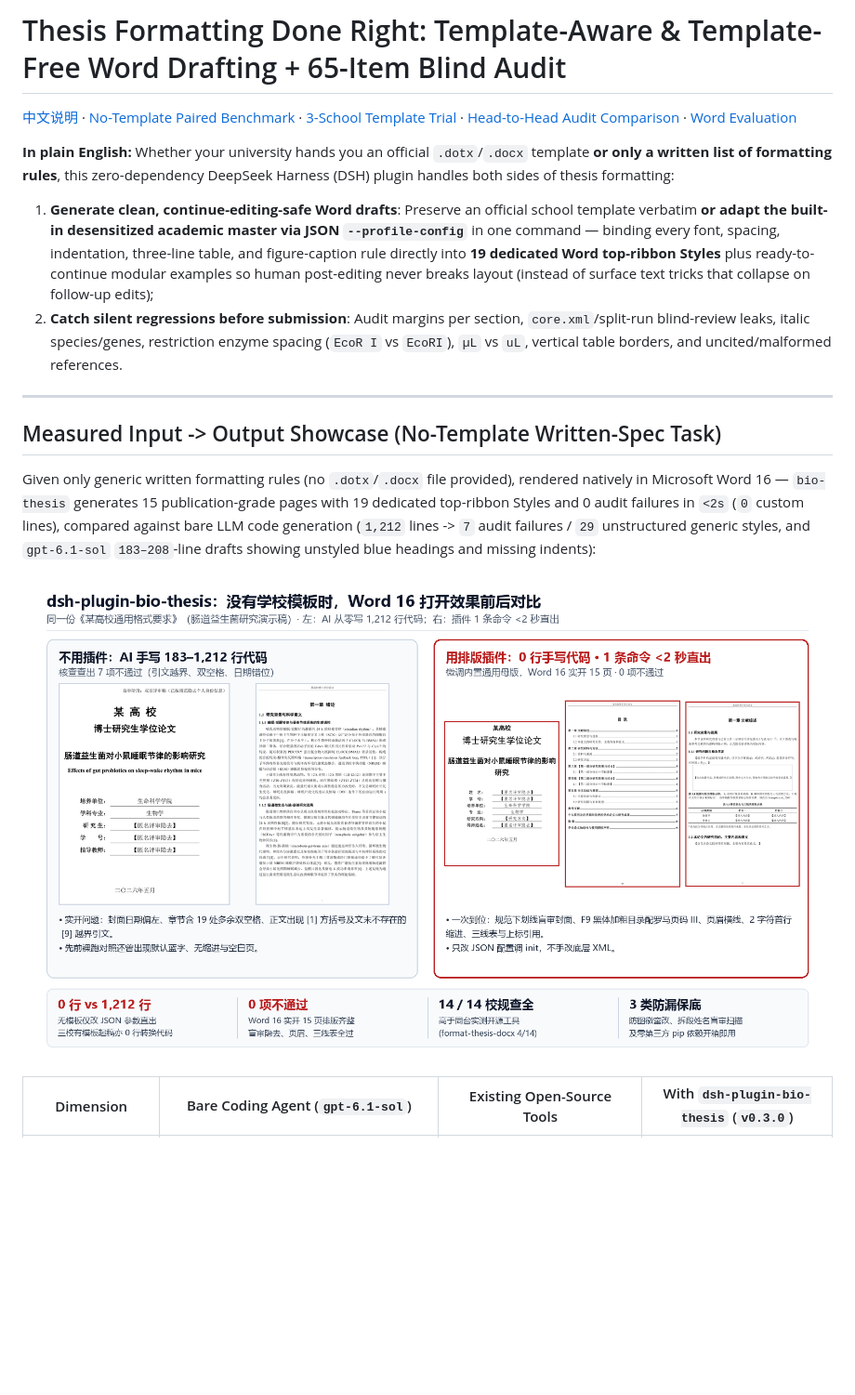
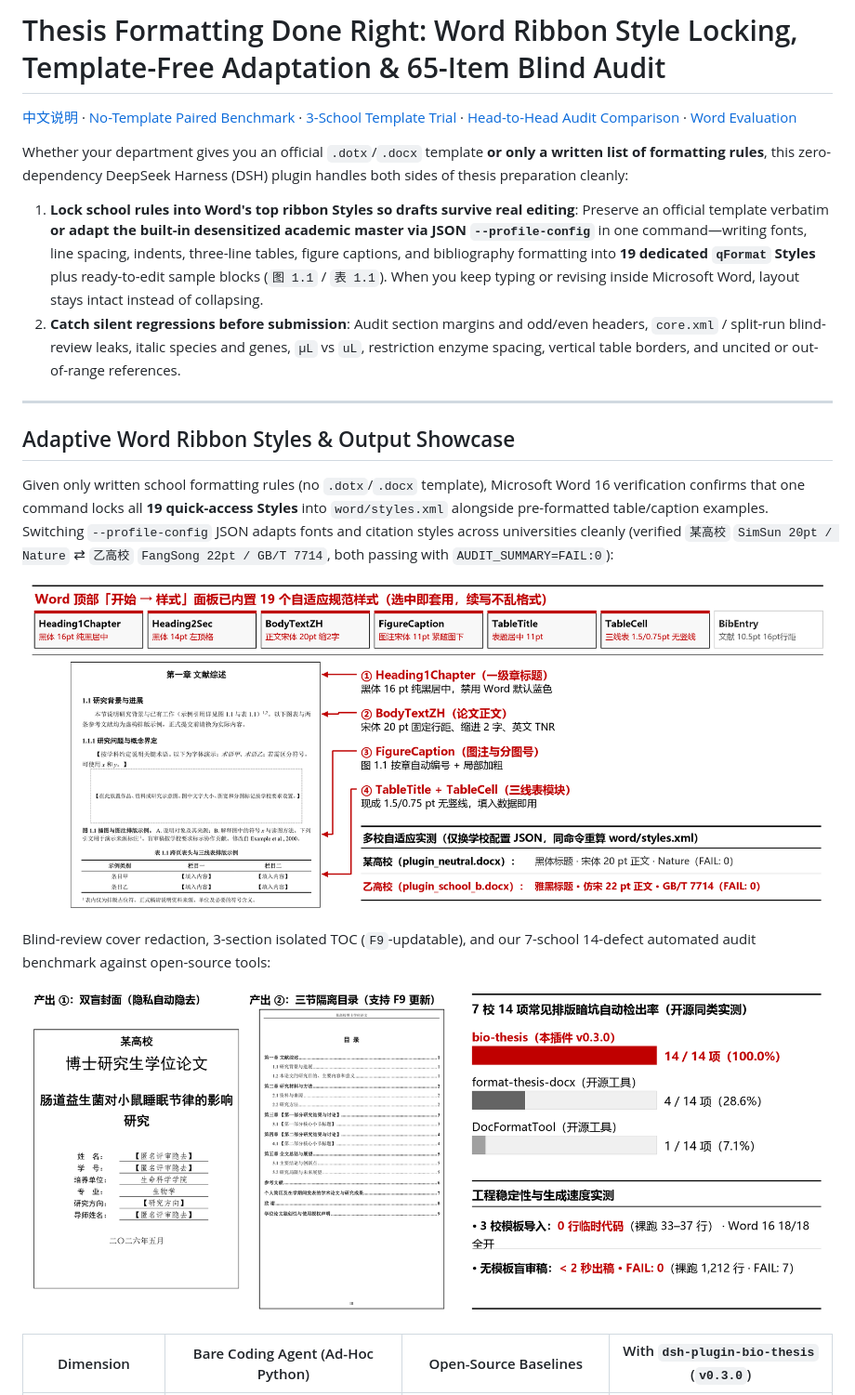
Before and after one commit to Spark-xY6/dsh-plugin-bio-thesis, a Markdown page: README.md, the part around one of its changes. Shown at 93% size. Rendered like a GitHub page; pictures changed too: docs/images/no-template-showcase.png, docs/images/result-and-audit-showcase.png (added); blank space fills up the shorter version.

```diff
--- a/README.md
+++ b/README.md
@@ -1,14 +1,15 @@
-# Thesis Formatting Done Right: Template-Aware & Template-Free Word Drafting + 65-Item Blind Audit
+# Thesis Formatting Done Right: Word Ribbon Style Locking, Template-Free Adaptation & 65-Item Blind Audit
 
 [中文说明](README.zh.md) · [No-Template Paired Benchmark](docs/no-template-comparison.md) · [3-School Template Trial](docs/intake.md) · [Head-to-Head Audit Comparison](docs/comparison.md) · [Word Evaluation](docs/evaluation.md)
 
-**In plain English:** Whether your university hands you an official `.dotx`/`.docx` template **or only a written list of formatting rules**, this zero-dependency DeepSeek Harness (DSH) plugin handles both sides of thesis formatting:
-1. **Generate clean, continue-editing-safe Word drafts**: Preserve an official school template verbatim **or adapt the built-in desensitized academic master via JSON `--profile-config`** in one command — binding every font, spacing, indentation, three-line table, and figure-caption rule directly into **19 dedicated Word top-ribbon Styles** plus ready-to-continue modular examples so human post-editing never breaks layout (instead of surface text tricks that collapse on follow-up edits);
-2. **Catch silent regressions before submission**: Audit margins per section, `core.xml`/split-run blind-review leaks, italic species/genes, restriction enzyme spacing (`EcoR I` vs `EcoRI`), `µL` vs `uL`, vertical table borders, and uncited/malformed references.
+Whether your department gives you an official `.dotx`/`.docx` template **or only a written list of formatting rules**, this zero-dependency DeepSeek Harness (DSH) plugin handles both sides of thesis preparation cleanly:
+
+1. **Lock school rules into Word's top ribbon Styles so drafts survive real editing**: Preserve an official template verbatim **or adapt the built-in desensitized academic master via JSON `--profile-config`** in one command—writing fonts, line spacing, indents, three-line tables, figure captions, and bibliography formatting into **19 dedicated `qFormat` Styles** plus ready-to-edit sample blocks (`图 1.1` / `表 1.1`). When you keep typing or revising inside Microsoft Word, layout stays intact instead of collapsing.
+2. **Catch silent regressions before submission**: Audit section margins and odd/even headers, `core.xml` / split-run blind-review leaks, italic species and genes, `µL` vs `uL`, restriction enzyme spacing, vertical table borders, and uncited or out-of-range references.
 
 ---
 
-## Measured Input -> Output Showcase (No-Template Written-Spec Task)
+## Adaptive Word Ribbon Styles & Output Showcase
 
-Given only generic written formatting rules (no `.dotx`/`.docx` file provided), rendered natively in Microsoft Word 16 — `bio-thesis` generates 15 publication-grade pages with 19 dedicated top-ribbon Styles and 0 audit failures in `<2s` (`0` custom lines), compared against bare LLM code generation (`1,212` lines -> `7` audit failures / `29` unstructured generic styles, and `gpt-6.1-sol` `183–208`-line drafts showing unstyled blue headings and missing indents):
+Given only written school formatting rules (no `.dotx`/`.docx` template), Microsoft Word 16 verification confirms that one command locks all **19 quick-access Styles** into `word/styles.xml` alongside pre-formatted table/caption examples. Switching `--profile-config` JSON adapts fonts and citation styles across universities cleanly (verified `某高校` `SimSun 20pt / Nature` ⇄ `乙高校` `FangSong 22pt / GB/T 7714`, both passing with `AUDIT_SUMMARY=FAIL:0`):
 
@@ -16,3 +17,7 @@ Given only generic written formatting rules (no `.dotx`/`.docx` file provided),
 
-| Dimension | Bare Coding Agent (`gpt-6.1-sol`) | Existing Open-Source Tools | With `dsh-plugin-bio-thesis` (`v0.3.0`) |
+Blind-review cover redaction, 3-section isolated TOC (`F9`-updatable), and our 7-school 14-defect automated audit benchmark against open-source tools:
+
+![Rendered blind cover, isolated TOC, and 14-defect detection benchmark](docs/images/result-and-audit-showcase.png)
+
+| Dimension | Bare Coding Agent (Ad-Hoc Python) | Open-Source Baselines | With `dsh-plugin-bio-thesis` (`v0.3.0`) |
 |---|---|---|---|
```
Also changed, not shown: other parts of README.md (+6 -6 lines), README.zh.md (+21 -16 lines).
